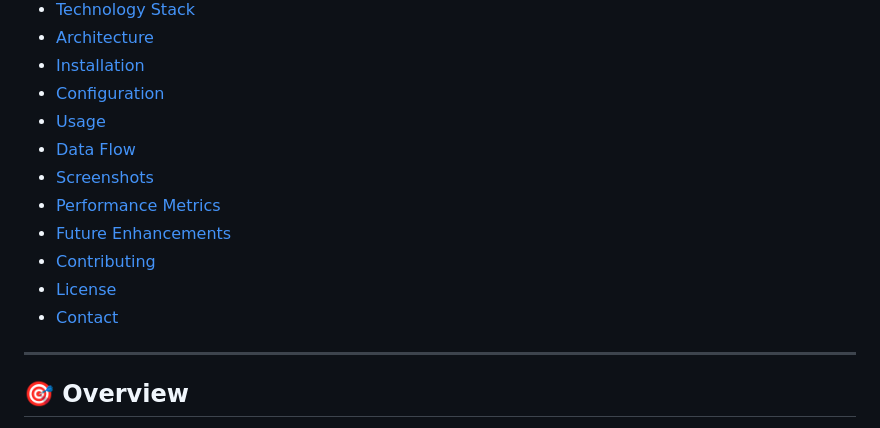
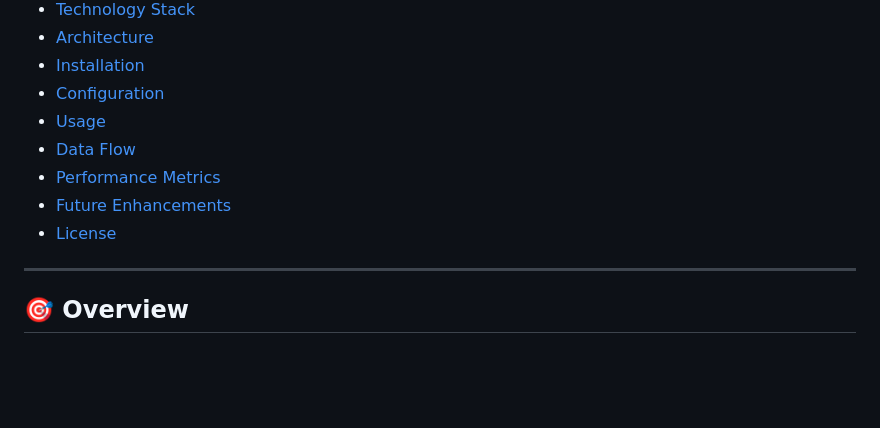
Before and after one commit to lgznml/ElitePredict, a Markdown page: README.md, the part around the change. GitHub-like rendering; blank space fills up the shorter version.

```diff
--- a/README.md
+++ b/README.md
@@ -25,12 +25,9 @@
 - [Configuration](#configuration)
 - [Usage](#usage)
 - [Data Flow](#data-flow)
-- [Screenshots](#screenshots)
 - [Performance Metrics](#performance-metrics)
 - [Future Enhancements](#future-enhancements)
-- [Contributing](#contributing)
 - [License](#license)
-- [Contact](#contact)
 
 ---
 
```
